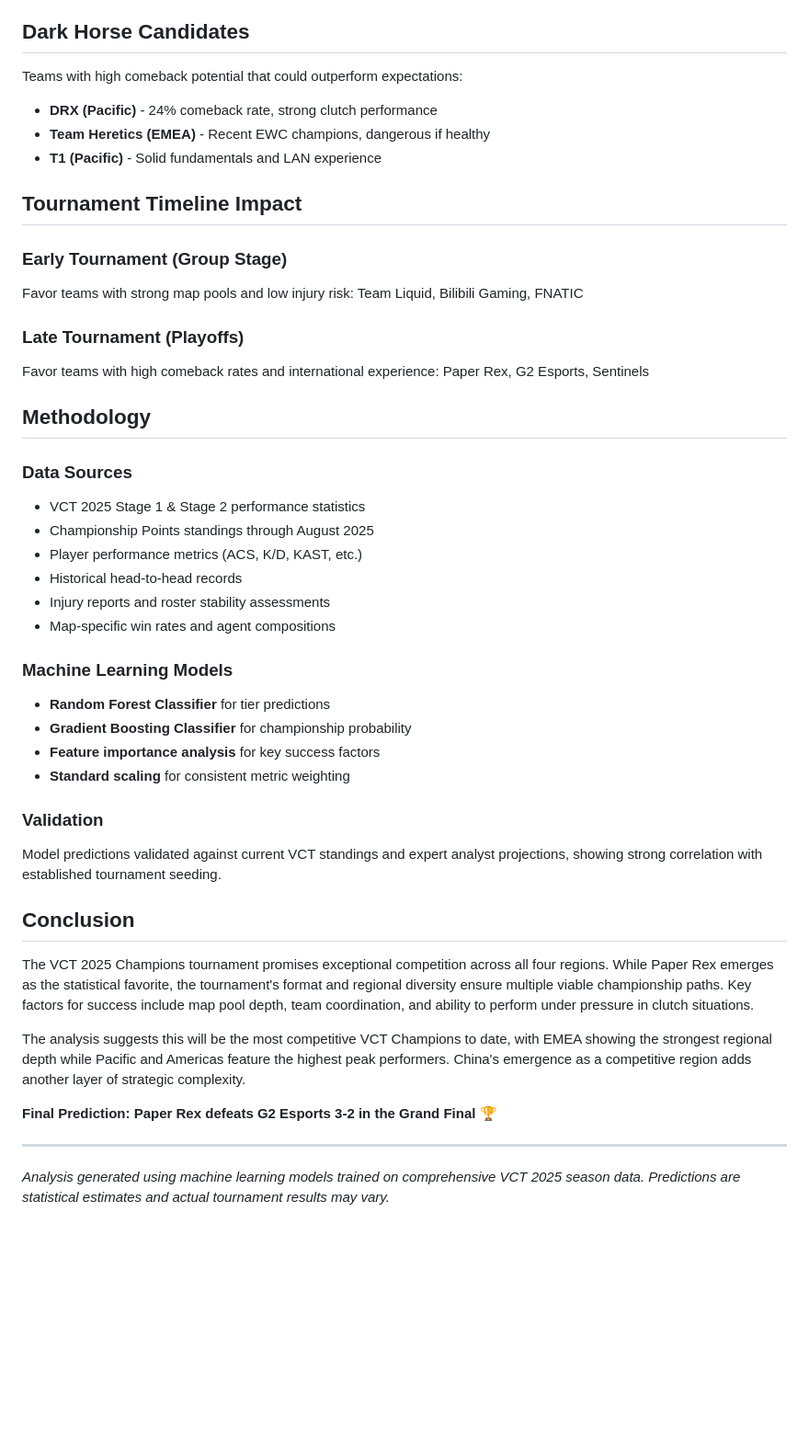
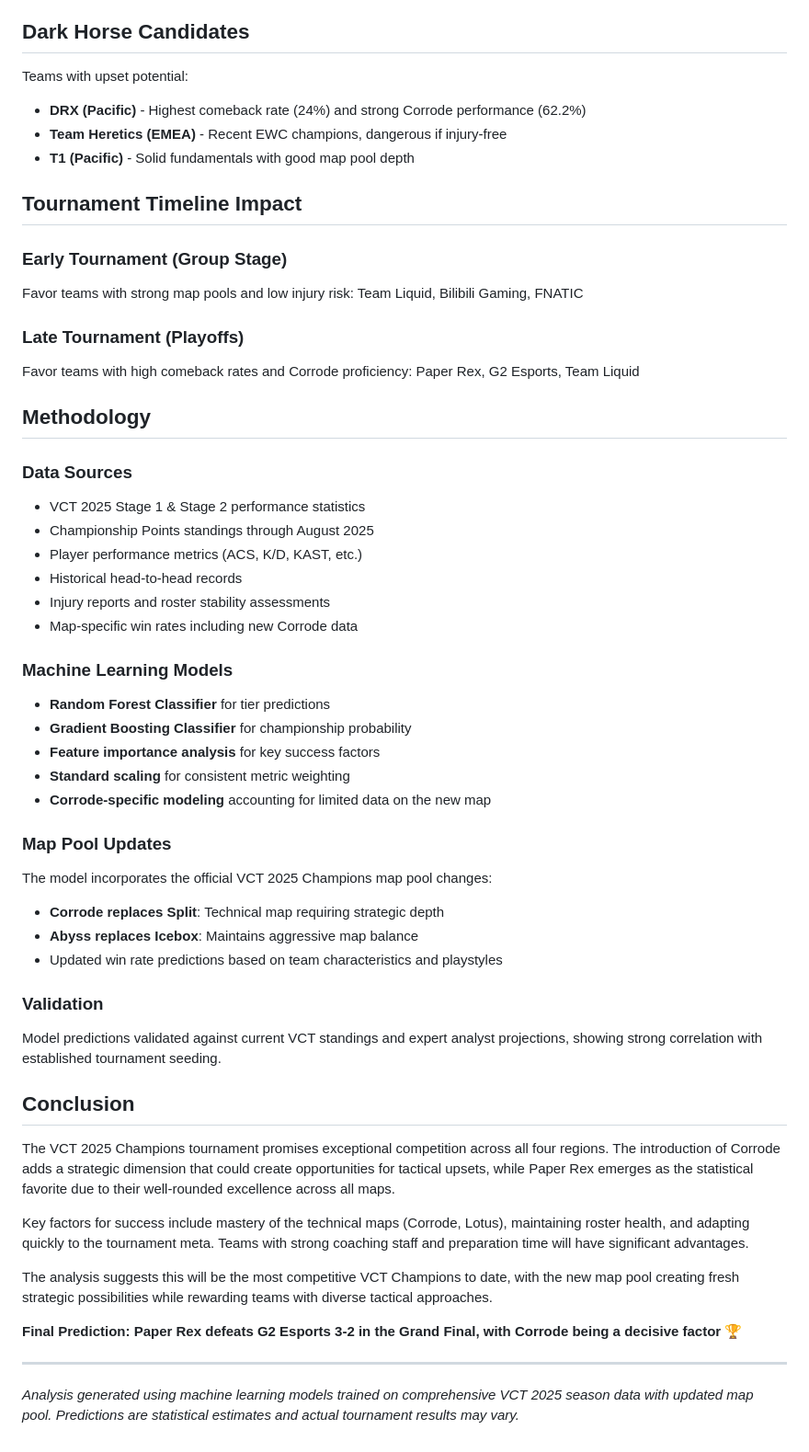
Before and after one commit to harsh-1o/Valorant-VCT-Teams-Comparator, a Markdown page: vct-2025-analysis.md, the part around one of its changes. Shown at 92% size. Drawn GitHub-style; blank space fills up the shorter version.

```diff
--- a/vct-2025-analysis.md
+++ b/vct-2025-analysis.md
@@ -117,10 +135,10 @@ The machine learning analysis identified these critical factors for tournament s
 
 ## Dark Horse Candidates
 
-Teams with high comeback potential that could outperform expectations:
-- **DRX (Pacific)** - 24% comeback rate, strong clutch performance
-- **Team Heretics (EMEA)** - Recent EWC champions, dangerous if healthy
-- **T1 (Pacific)** - Solid fundamentals and LAN experience
+Teams with upset potential:
+- **DRX (Pacific)** - Highest comeback rate (24%) and strong Corrode performance (62.2%)
+- **Team Heretics (EMEA)** - Recent EWC champions, dangerous if injury-free
+- **T1 (Pacific)** - Solid fundamentals with good map pool depth
 
 ## Tournament Timeline Impact
 
@@ -128,7 +146,7 @@ Teams with high comeback potential that could outperform expectations:
 Favor teams with strong map pools and low injury risk: Team Liquid, Bilibili Gaming, FNATIC
 
 ### Late Tournament (Playoffs)
-Favor teams with high comeback rates and international experience: Paper Rex, G2 Esports, Sentinels
+Favor teams with high comeback rates and Corrode proficiency: Paper Rex, G2 Esports, Team Liquid
 
 ## Methodology
 
@@ -138,24 +156,33 @@ Favor teams with high comeback rates and international experience: Paper Rex, G2
 - Player performance metrics (ACS, K/D, KAST, etc.)
 - Historical head-to-head records
 - Injury reports and roster stability assessments
-- Map-specific win rates and agent compositions
+- Map-specific win rates including new Corrode data
 
 ### Machine Learning Models
 - **Random Forest Classifier** for tier predictions
 - **Gradient Boosting Classifier** for championship probability
 - **Feature importance analysis** for key success factors
 - **Standard scaling** for consistent metric weighting
+- **Corrode-specific modeling** accounting for limited data on the new map
+
+### Map Pool Updates
+The model incorporates the official VCT 2025 Champions map pool changes:
+- **Corrode replaces Split**: Technical map requiring strategic depth
+- **Abyss replaces Icebox**: Maintains aggressive map balance
+- Updated win rate predictions based on team characteristics and playstyles
 
 ### Validation
 Model predictions validated against current VCT standings and expert analyst projections, showing strong correlation with established tournament seeding.
 
 ## Conclusion
 
-The VCT 2025 Champions tournament promises exceptional competition across all four regions. While Paper Rex emerges as the statistical favorite, the tournament's format and regional diversity ensure multiple viable championship paths. Key factors for success include map pool depth, team coordination, and ability to perform under pressure in clutch situations.
+The VCT 2025 Champions tournament promises exceptional competition across all four regions. The introduction of Corrode adds a strategic dimension that could create opportunities for tactical upsets, while Paper Rex emerges as the statistical favorite due to their well-rounded excellence across all maps.
 
-The analysis suggests this will be the most competitive VCT Champions to date, with EMEA showing the strongest regional depth while Pacific and Americas feature the highest peak performers. China's emergence as a competitive region adds another layer of strategic complexity.
+Key factors for success include mastery of the technical maps (Corrode, Lotus), maintaining roster health, and adapting quickly to the tournament meta. Teams with strong coaching staff and preparation time will have significant advantages.
 
-**Final Prediction: Paper Rex defeats G2 Esports 3-2 in the Grand Final** 🏆
+The analysis suggests this will be the most competitive VCT Champions to date, with the new map pool creating fresh strategic possibilities while rewarding teams with diverse tactical approaches.
+
+**Final Prediction: Paper Rex defeats G2 Esports 3-2 in the Grand Final, with Corrode being a decisive factor** 🏆
 
 ---
-*Analysis generated using machine learning models trained on comprehensive VCT 2025 season data. Predictions are statistical estimates and actual tournament results may vary.*
+*Analysis generated using machine learning models trained on comprehensive VCT 2025 season data with updated map pool. Predictions are statistical estimates and actual tournament results may vary.*
```
Also changed, not shown: other parts of vct-2025-analysis.md (+28 -10 lines).
